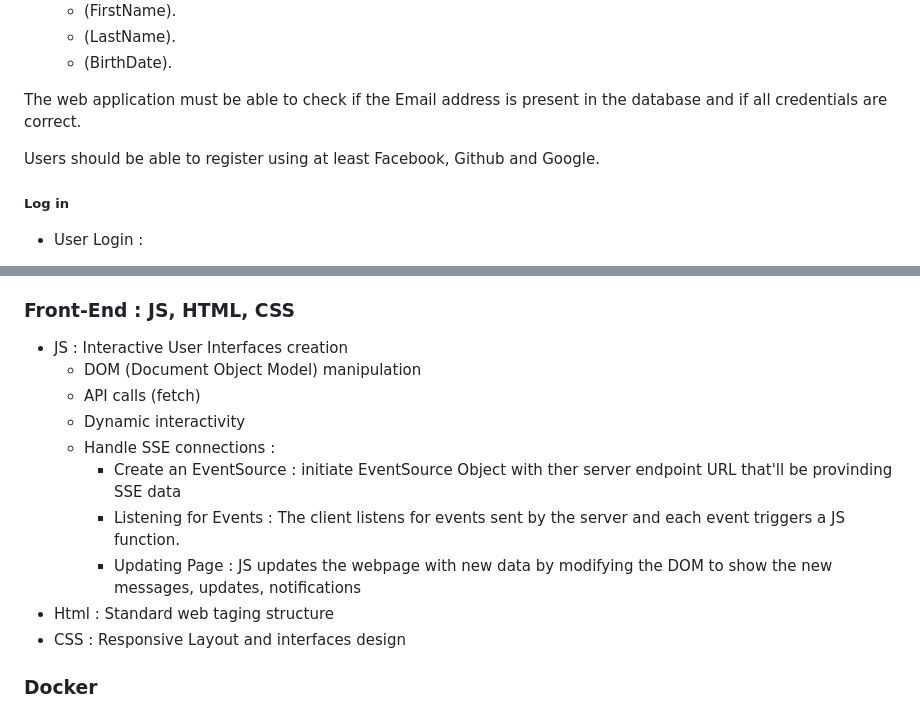
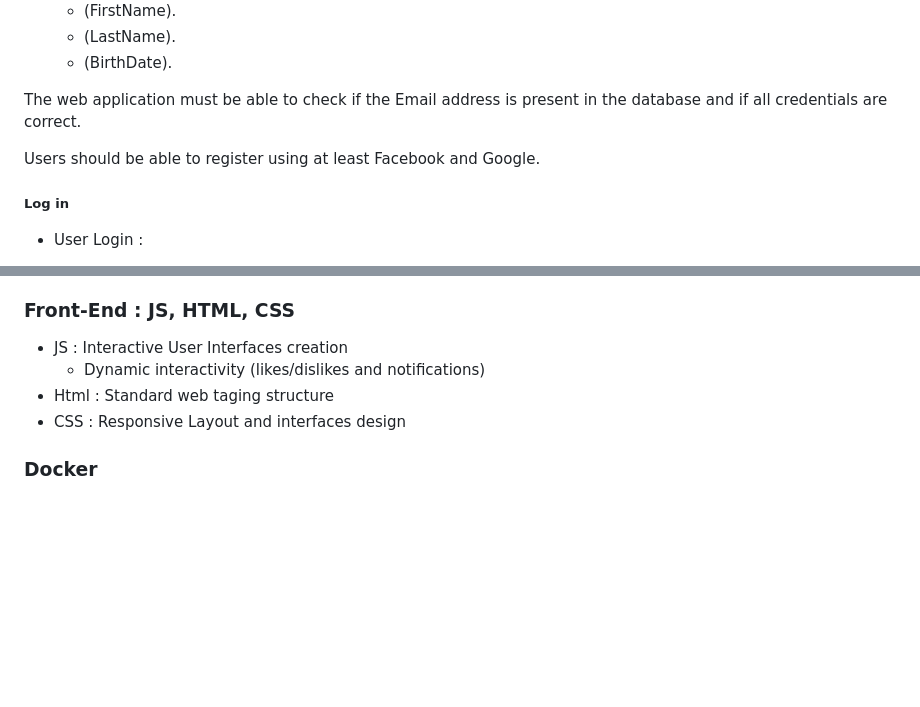
Before and after one commit to otomight/z01_forum, a Markdown page: conception/MakeForum.md, 2 parts joined by grey strips. Rendered like a GitHub page; blank space fills up the shorter version.

```diff
--- a/conception/MakeForum.md
+++ b/conception/MakeForum.md
@@ -66,7 +66,7 @@ The use of cookies is essential to allow each user to have only one opened sessi
 
 The web application must be able to check if the Email address is present in the database and if all credentials are correct.
 
-Users should be able to register using at least Facebook, Github and Google.
+Users should be able to register using at least Facebook and Google.
 
 ##### Log in
 
@@ -384,13 +384,7 @@ We agree on the fact  the first draft isn’t definitive, it’ll evolve as we f
 ### Front-End : JS, HTML, CSS
 
 - JS : Interactive User Interfaces creation
-    - DOM (Document Object Model) manipulation
-    - API calls (fetch)
-    - Dynamic interactivity
-    - Handle SSE connections :
-        - Create an EventSource : initiate EventSource Object with ther server endpoint URL that'll be provinding SSE data
-        - Listening for Events : The client listens for events sent by the server and each event triggers a JS function.
-        - Updating Page : JS updates the webpage with new data by modifying the DOM to show the new messages, updates, notifications
+    - Dynamic interactivity (likes/dislikes and notifications)
 - Html : Standard web taging structure
 - CSS :  Responsive Layout and interfaces design
 
```
Also changed, not shown: other parts of conception/MakeForum.md (+43 -0 lines).
